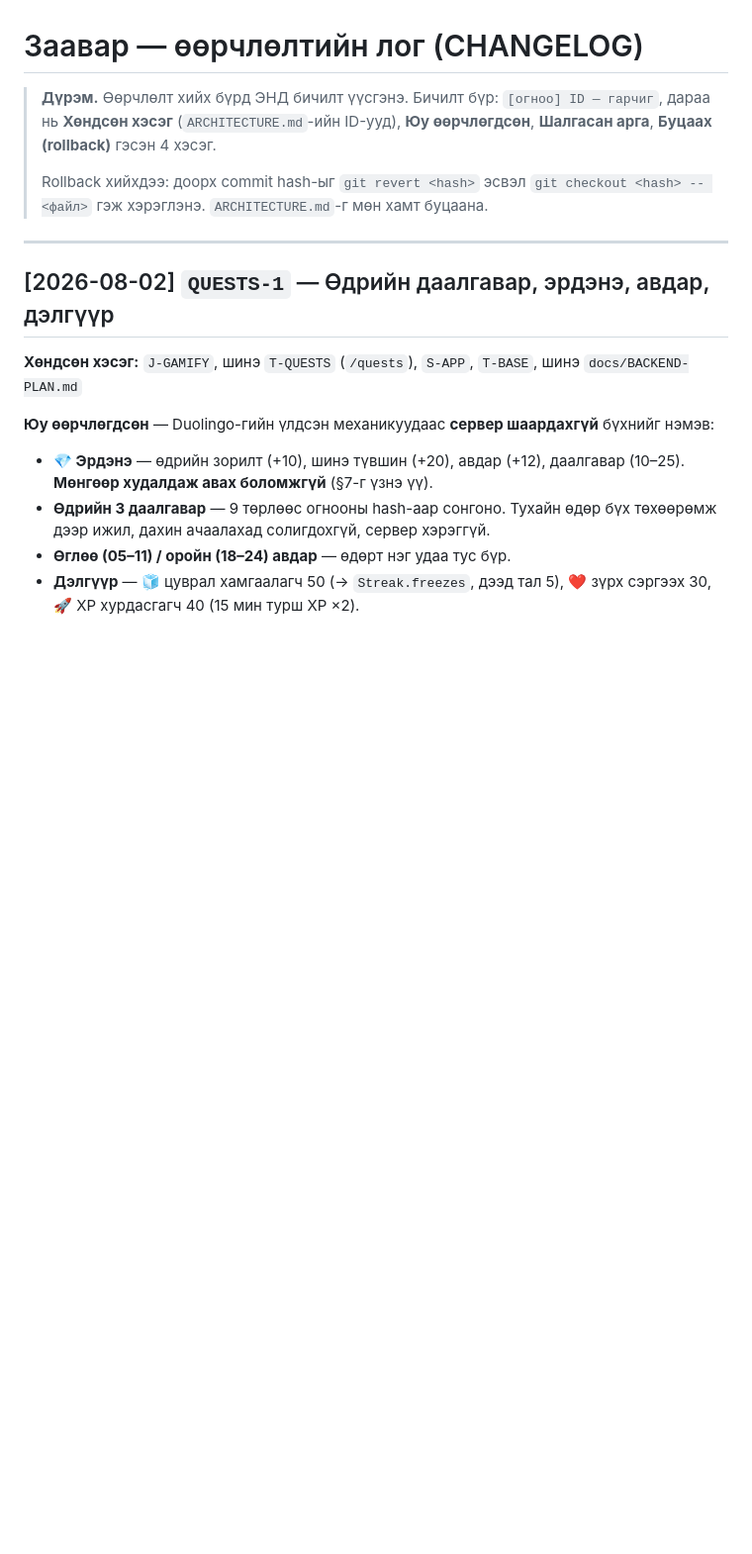
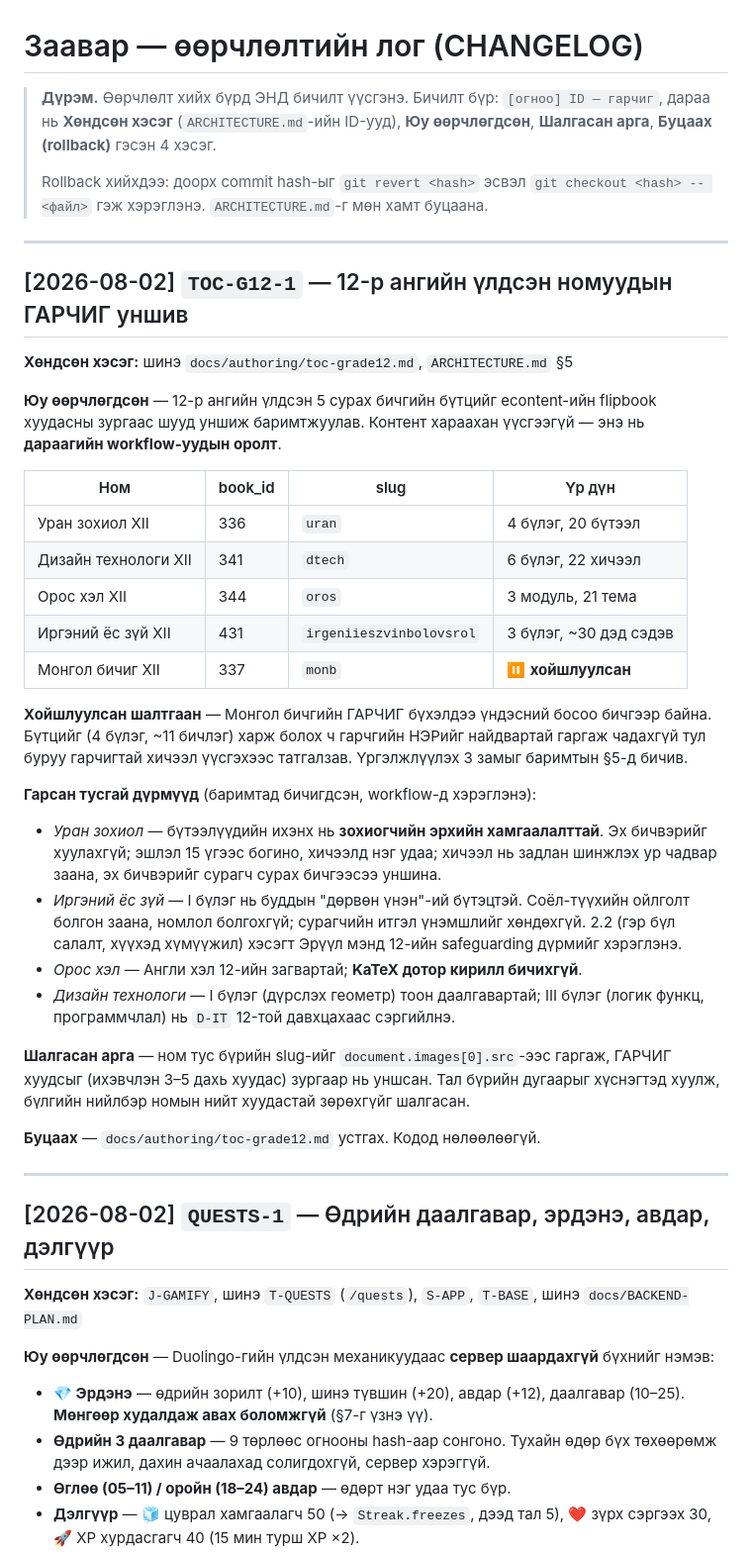
Before and after one commit to tuvshinbmgl-dna/zaavar-math-guide, a Markdown page: CHANGELOG.md, the part around the change. Shown at 99% size. Rendered like a GitHub page; blank space fills up the shorter version.

```diff
--- a/CHANGELOG.md
+++ b/CHANGELOG.md
@@ -6,6 +6,47 @@
 >
 > Rollback хийхдээ: доорх commit hash-ыг `git revert <hash>` эсвэл
 > `git checkout <hash> -- <файл>` гэж хэрэглэнэ. `ARCHITECTURE.md`-г мөн хамт буцаана.
+
+---
+
+## [2026-08-02] `TOC-G12-1` — 12-р ангийн үлдсэн номуудын ГАРЧИГ уншив
+
+**Хөндсөн хэсэг:** шинэ `docs/authoring/toc-grade12.md`, `ARCHITECTURE.md` §5
+
+**Юу өөрчлөгдсөн** — 12-р ангийн үлдсэн 5 сурах бичгийн бүтцийг econtent-ийн
+flipbook хуудасны зургаас шууд уншиж баримтжуулав. Контент хараахан
+үүсгээгүй — энэ нь **дараагийн workflow-уудын оролт**.
+
+| Ном | book_id | slug | Үр дүн |
+|---|---|---|---|
+| Уран зохиол XII | 336 | `uran` | 4 бүлэг, 20 бүтээл |
+| Дизайн технологи XII | 341 | `dtech` | 6 бүлэг, 22 хичээл |
+| Орос хэл XII | 344 | `oros` | 3 модуль, 21 тема |
+| Иргэний ёс зүй XII | 431 | `irgeniieszvinbolovsrol` | 3 бүлэг, ~30 дэд сэдэв |
+| Монгол бичиг XII | 337 | `monb` | ⏸ **хойшлуулсан** |
+
+**Хойшлуулсан шалтгаан** — Монгол бичгийн ГАРЧИГ бүхэлдээ үндэсний босоо бичгээр
+байна. Бүтцийг (4 бүлэг, ~11 бичлэг) харж болох ч гарчгийн НЭРийг найдвартай
+гаргаж чадахгүй тул буруу гарчигтай хичээл үүсгэхээс татгалзав. Үргэлжлүүлэх
+3 замыг баримтын §5-д бичив.
+
+**Гарсан тусгай дүрмүүд** (баримтад бичигдсэн, workflow-д хэрэглэнэ):
+- *Уран зохиол* — бүтээлүүдийн ихэнх нь **зохиогчийн эрхийн хамгаалалттай**.
+  Эх бичвэрийг хуулахгүй; эшлэл 15 үгээс богино, хичээлд нэг удаа; хичээл нь
+  задлан шинжлэх ур чадвар заана, эх бичвэрийг сурагч сурах бичгээсээ уншина.
+- *Иргэний ёс зүй* — I бүлэг нь буддын "дөрвөн үнэн"-ий бүтэцтэй. Соёл-түүхийн
+  ойлголт болгон заана, номлол болгохгүй; сурагчийн итгэл үнэмшлийг хөндөхгүй.
+  2.2 (гэр бүл салалт, хүүхэд хүмүүжил) хэсэгт Эрүүл мэнд 12-ийн safeguarding
+  дүрмийг хэрэглэнэ.
+- *Орос хэл* — Англи хэл 12-ийн загвартай; **KaTeX дотор кирилл бичихгүй**.
+- *Дизайн технологи* — I бүлэг (дүрслэх геометр) тоон даалгавартай; III бүлэг
+  (логик функц, программчлал) нь `D-IT` 12-той давхцахаас сэргийлнэ.
+
+**Шалгасан арга** — ном тус бүрийн slug-ийг `document.images[0].src`-ээс гаргаж,
+ГАРЧИГ хуудсыг (ихэвчлэн 3–5 дахь хуудас) зургаар нь уншсан. Тал бүрийн дугаарыг
+хүснэгтэд хуулж, бүлгийн нийлбэр номын нийт хуудастай зөрөхгүйг шалгасан.
+
+**Буцаах** — `docs/authoring/toc-grade12.md` устгах. Кодод нөлөөлөөгүй.
 
 ---
 
```
Also changed, not shown: ARCHITECTURE.md (+4 -1 lines), docs/authoring/toc-grade12.md (added, +245 -0 lines).
